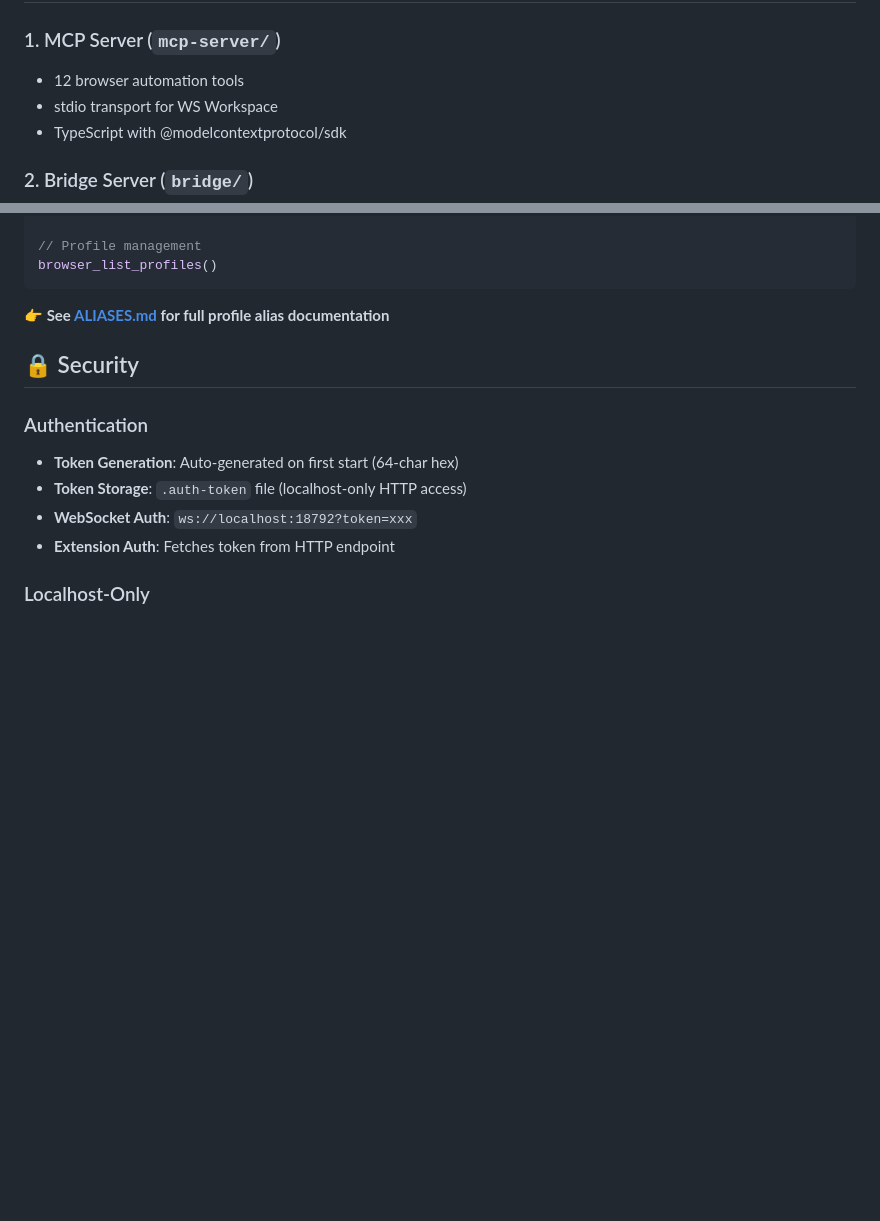
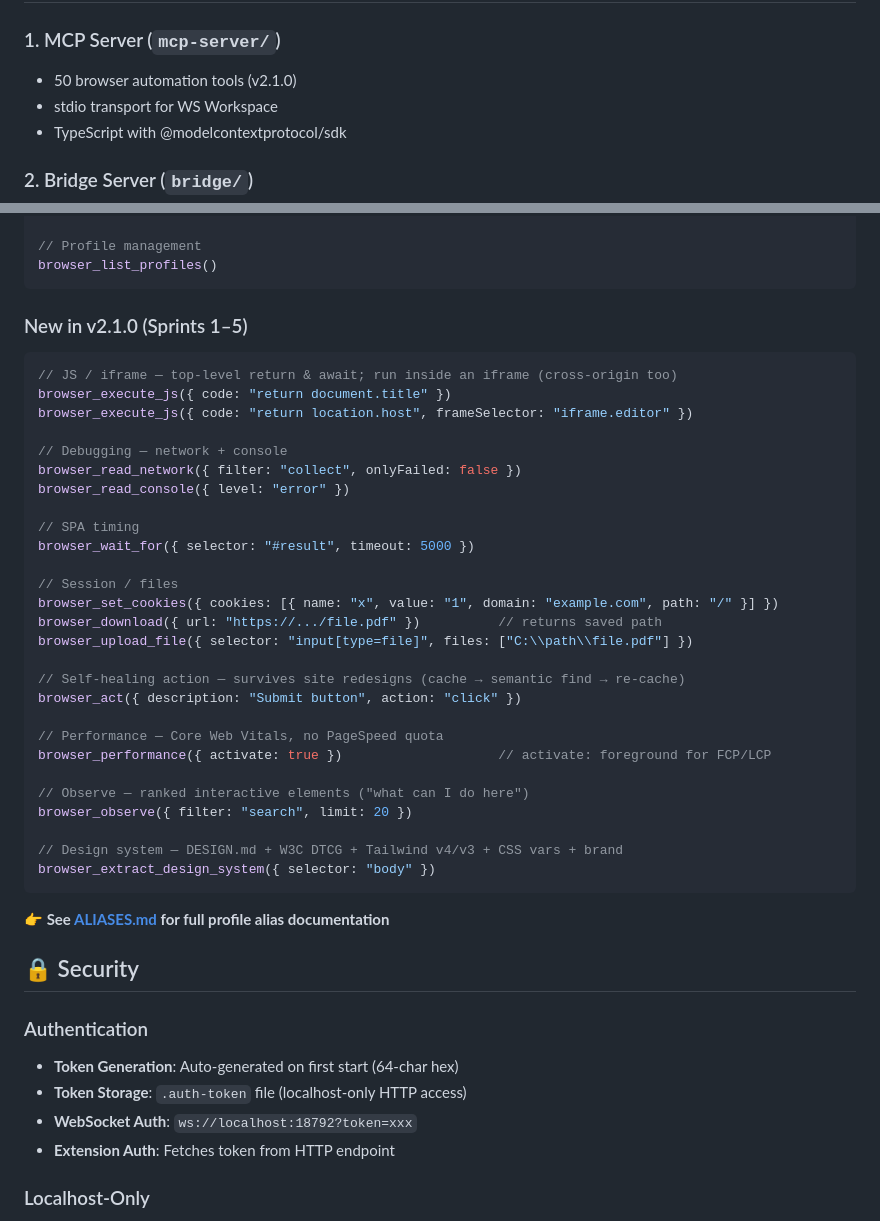
Before and after one commit to W-S-Agency/browser-agent, a Markdown page: README.md, 2 parts joined by grey strips. Drawn GitHub-style; blank space fills up the shorter version.

Commit message:
docs: update README + SETUP for v2.1.0 (50 tools, new tools, MV3 reload note)
Co-Authored-By: Claude Opus 4.8 <noreply@anthropic.com>

````diff
--- a/README.md
+++ b/README.md
@@ -73,7 +73,7 @@ chmod +x install-launchd.sh
 ## 🔧 Components
 
 ### 1. MCP Server (`mcp-server/`)
-- 12 browser automation tools
+- 50 browser automation tools (v2.1.0)
 - stdio transport for WS Workspace
 - TypeScript with @modelcontextprotocol/sdk
 
@@ -132,6 +132,38 @@ browser_close_tab({ profileId: "work", tabId: 12345 })
 
 // Profile management
 browser_list_profiles()
+```
+
+### New in v2.1.0 (Sprints 1–5)
+
+```javascript
+// JS / iframe — top-level return & await; run inside an iframe (cross-origin too)
+browser_execute_js({ code: "return document.title" })
+browser_execute_js({ code: "return location.host", frameSelector: "iframe.editor" })
+
+// Debugging — network + console
+browser_read_network({ filter: "collect", onlyFailed: false })
+browser_read_console({ level: "error" })
+
+// SPA timing
+browser_wait_for({ selector: "#result", timeout: 5000 })
+
+// Session / files
+browser_set_cookies({ cookies: [{ name: "x", value: "1", domain: "example.com", path: "/" }] })
+browser_download({ url: "https://.../file.pdf" })          // returns saved path
+browser_upload_file({ selector: "input[type=file]", files: ["C:\\path\\file.pdf"] })
+
+// Self-healing action — survives site redesigns (cache → semantic find → re-cache)
+browser_act({ description: "Submit button", action: "click" })
+
+// Performance — Core Web Vitals, no PageSpeed quota
+browser_performance({ activate: true })                    // activate: foreground for FCP/LCP
+
+// Observe — ranked interactive elements ("what can I do here")
+browser_observe({ filter: "search", limit: 20 })
+
+// Design system — DESIGN.md + W3C DTCG + Tailwind v4/v3 + CSS vars + brand
+browser_extract_design_system({ selector: "body" })
 ```
 
 **👉 See [ALIASES.md](ALIASES.md) for full profile alias documentation**
````
Also changed, not shown: SETUP.md (+17 -12 lines).
